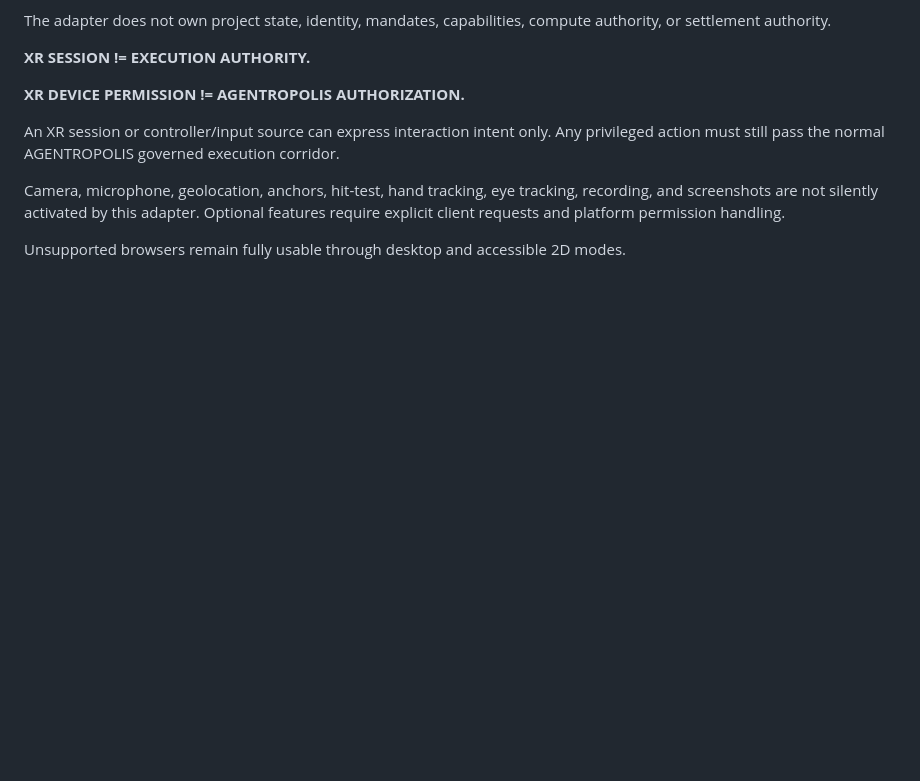
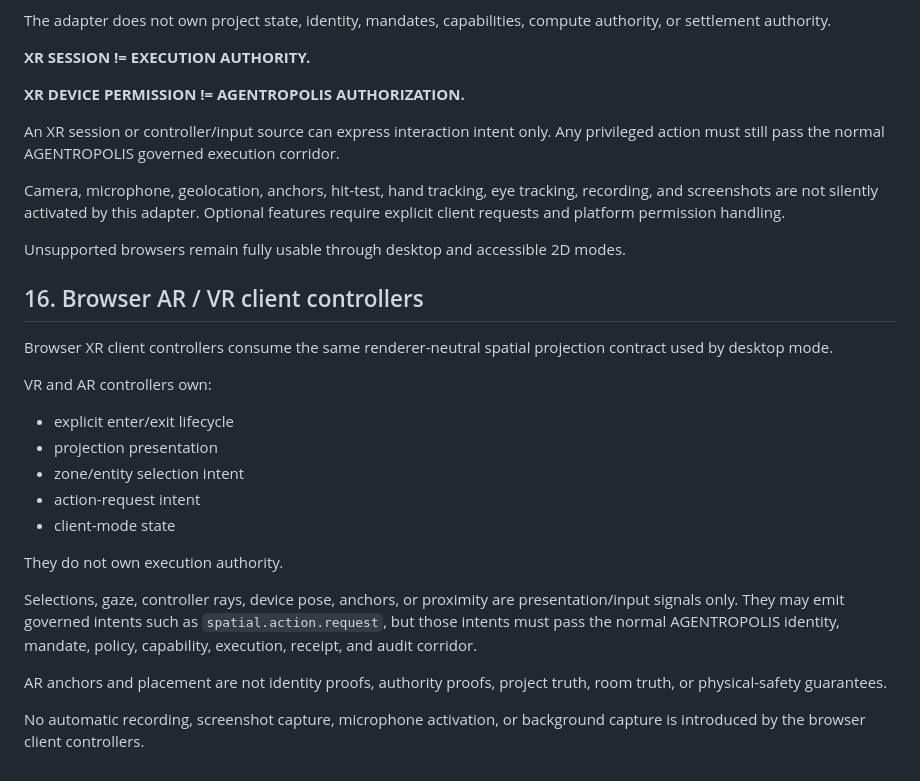
Before and after one commit to AGENTROPOLIS-CITY-OF-AGENTS/AGENTROPOLIS-BUILDER-COMMONS, a Markdown page: docs/ARCHITECTURE.md, the part around the change. Drawn GitHub-style; blank space fills up the shorter version.

Commit message:
feat: retarget Phase 5D docs/ARCHITECTURE.md

```diff
--- a/docs/ARCHITECTURE.md
+++ b/docs/ARCHITECTURE.md
@@ -462,3 +462,23 @@ An XR session or controller/input source can express interaction intent only. An
 Camera, microphone, geolocation, anchors, hit-test, hand tracking, eye tracking, recording, and screenshots are not silently activated by this adapter. Optional features require explicit client requests and platform permission handling.
 
 Unsupported browsers remain fully usable through desktop and accessible 2D modes.
+
+
+## 16. Browser AR / VR client controllers
+
+Browser XR client controllers consume the same renderer-neutral spatial projection contract used by desktop mode.
+
+VR and AR controllers own:
+- explicit enter/exit lifecycle
+- projection presentation
+- zone/entity selection intent
+- action-request intent
+- client-mode state
+
+They do not own execution authority.
+
+Selections, gaze, controller rays, device pose, anchors, or proximity are presentation/input signals only. They may emit governed intents such as `spatial.action.request`, but those intents must pass the normal AGENTROPOLIS identity, mandate, policy, capability, execution, receipt, and audit corridor.
+
+AR anchors and placement are not identity proofs, authority proofs, project truth, room truth, or physical-safety guarantees.
+
+No automatic recording, screenshot capture, microphone activation, or background capture is introduced by the browser client controllers.
```
